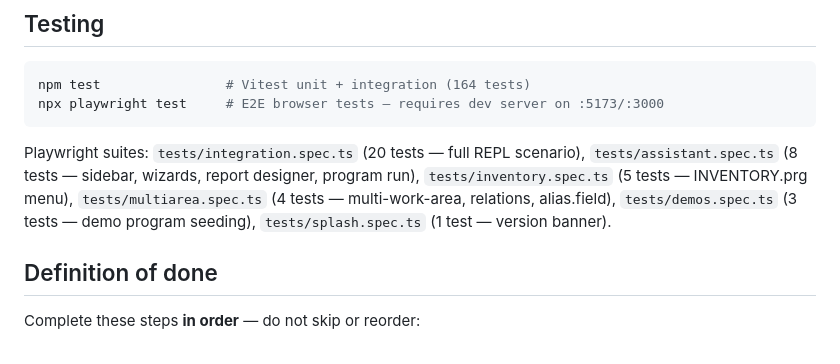
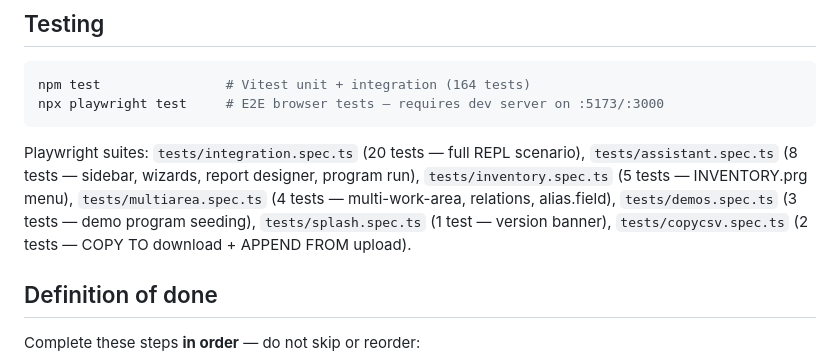
Before and after one commit to DDecoene/WebBaseIII, a Markdown page: CLAUDE.md, the part around the change. GitHub-like rendering.

Commit message:
docs: list copycsv.spec.ts in test suites (#5)

````diff
--- a/CLAUDE.md
+++ b/CLAUDE.md
@@ -239,7 +239,7 @@ npm test                # Vitest unit + integration (164 tests)
 npx playwright test     # E2E browser tests — requires dev server on :5173/:3000
 ```
 
-Playwright suites: `tests/integration.spec.ts` (20 tests — full REPL scenario), `tests/assistant.spec.ts` (8 tests — sidebar, wizards, report designer, program run), `tests/inventory.spec.ts` (5 tests — INVENTORY.prg menu), `tests/multiarea.spec.ts` (4 tests — multi-work-area, relations, alias.field), `tests/demos.spec.ts` (3 tests — demo program seeding), `tests/splash.spec.ts` (1 test — version banner).
+Playwright suites: `tests/integration.spec.ts` (20 tests — full REPL scenario), `tests/assistant.spec.ts` (8 tests — sidebar, wizards, report designer, program run), `tests/inventory.spec.ts` (5 tests — INVENTORY.prg menu), `tests/multiarea.spec.ts` (4 tests — multi-work-area, relations, alias.field), `tests/demos.spec.ts` (3 tests — demo program seeding), `tests/splash.spec.ts` (1 test — version banner), `tests/copycsv.spec.ts` (2 tests — COPY TO download + APPEND FROM upload).
 
 ## Definition of done
 
````
